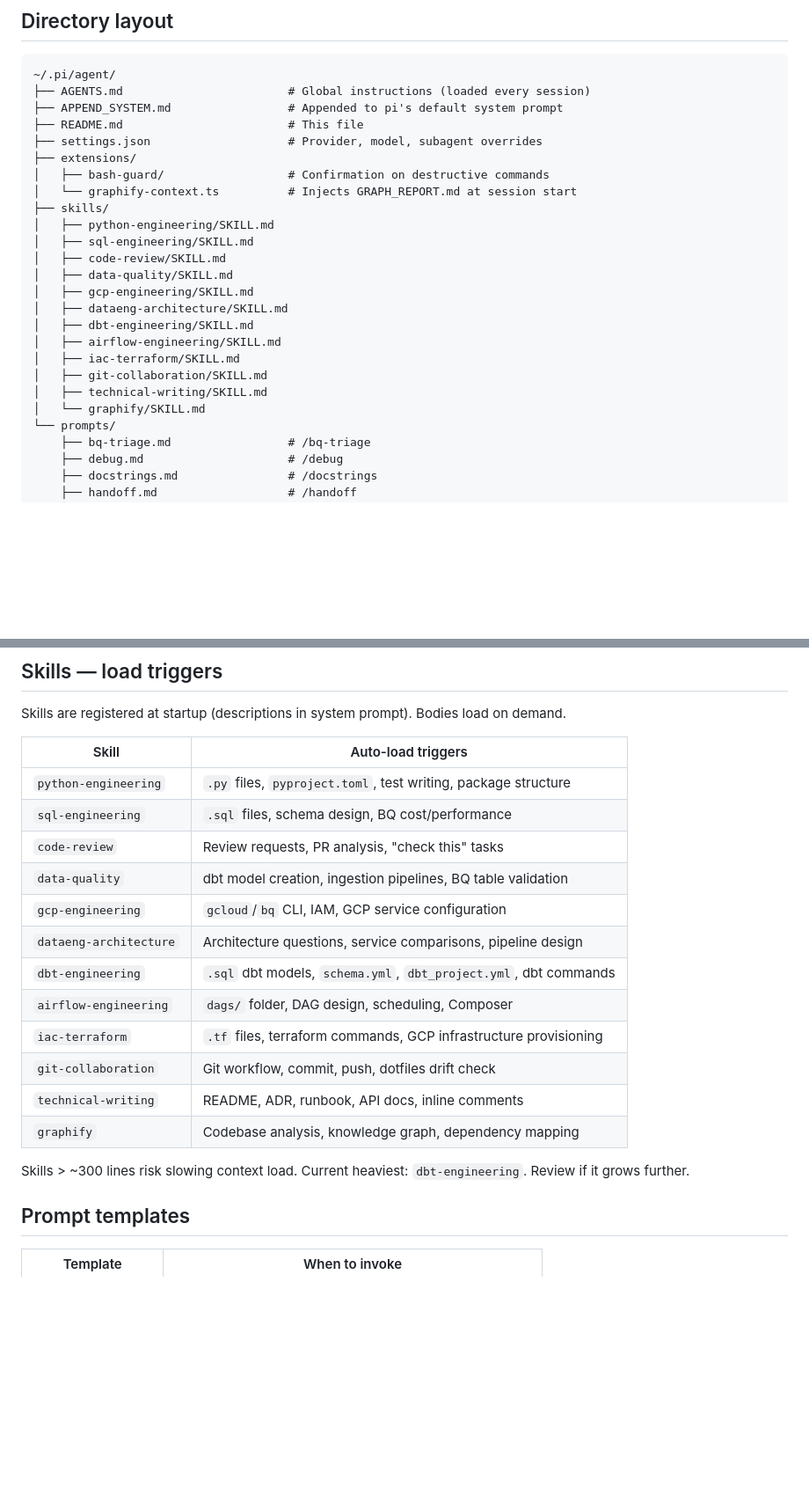
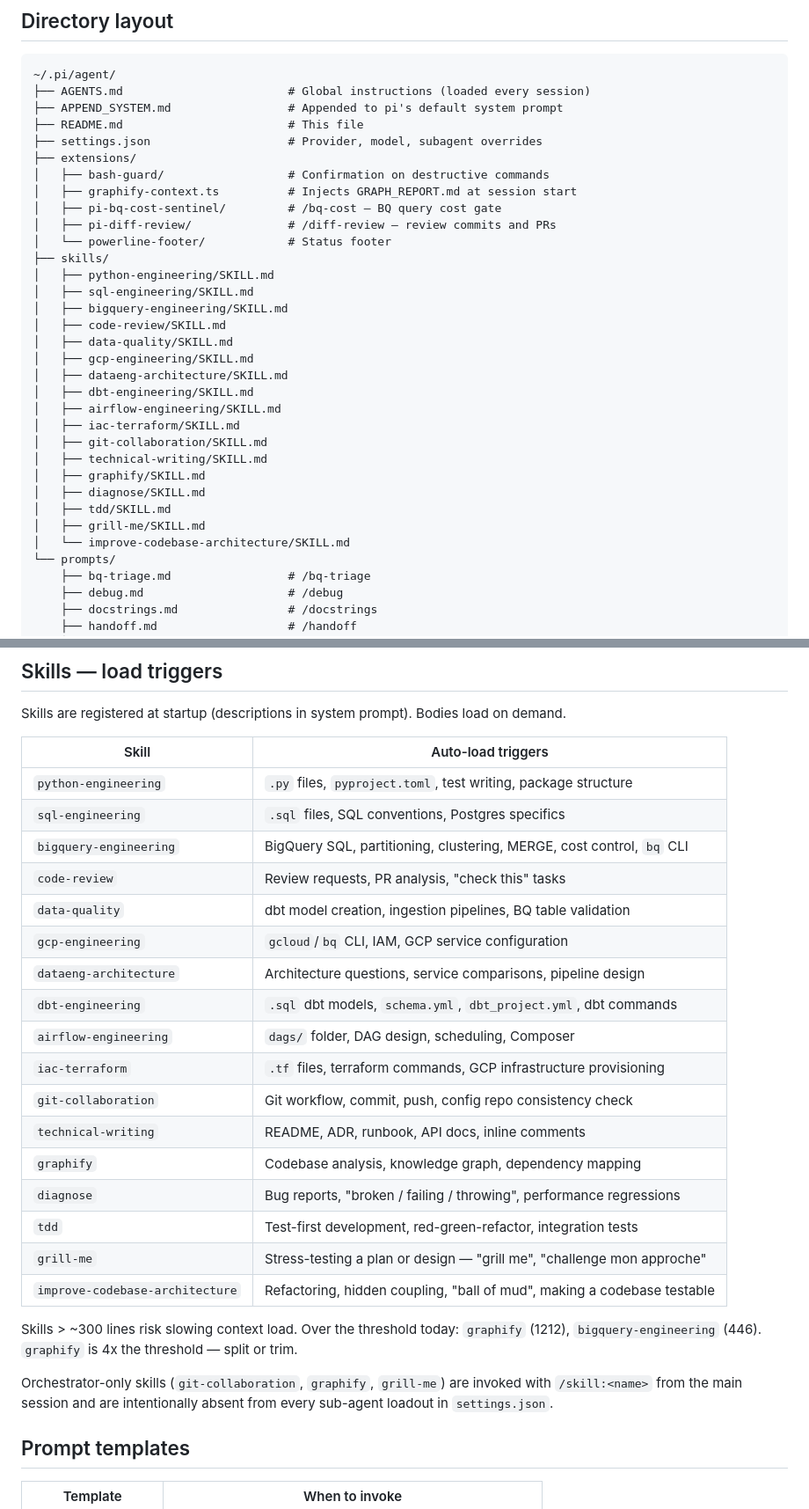
Before and after one commit to mogassama/pi-agent-config, a Markdown page: README.md, 2 parts joined by grey strips. Shown at 88% size. Drawn GitHub-style; blank space fills up the shorter version.

```diff
--- a/README.md
+++ b/README.md
@@ -12,10 +12,14 @@ Personal `~/.pi/agent/` configuration for data engineering work (Python, SQL, GC
 ├── settings.json                    # Provider, model, subagent overrides
 ├── extensions/
 │   ├── bash-guard/                  # Confirmation on destructive commands
-│   └── graphify-context.ts          # Injects GRAPH_REPORT.md at session start
+│   ├── graphify-context.ts          # Injects GRAPH_REPORT.md at session start
+│   ├── pi-bq-cost-sentinel/         # /bq-cost — BQ query cost gate
+│   ├── pi-diff-review/              # /diff-review — review commits and PRs
+│   └── powerline-footer/            # Status footer
 ├── skills/
 │   ├── python-engineering/SKILL.md
 │   ├── sql-engineering/SKILL.md
+│   ├── bigquery-engineering/SKILL.md
 │   ├── code-review/SKILL.md
 │   ├── data-quality/SKILL.md
 │   ├── gcp-engineering/SKILL.md
@@ -25,7 +29,11 @@ Personal `~/.pi/agent/` configuration for data engineering work (Python, SQL, GC
 │   ├── iac-terraform/SKILL.md
 │   ├── git-collaboration/SKILL.md
 │   ├── technical-writing/SKILL.md
-│   └── graphify/SKILL.md
+│   ├── graphify/SKILL.md
+│   ├── diagnose/SKILL.md
+│   ├── tdd/SKILL.md
+│   ├── grill-me/SKILL.md
+│   └── improve-codebase-architecture/SKILL.md
 └── prompts/
     ├── bq-triage.md                 # /bq-triage
     ├── debug.md                     # /debug
@@ -77,7 +85,8 @@ Skills are registered at startup (descriptions in system prompt). Bodies load on
 | Skill | Auto-load triggers |
 |---|---|
 | `python-engineering` | `.py` files, `pyproject.toml`, test writing, package structure |
-| `sql-engineering` | `.sql` files, schema design, BQ cost/performance |
+| `sql-engineering` | `.sql` files, SQL conventions, Postgres specifics |
+| `bigquery-engineering` | BigQuery SQL, partitioning, clustering, MERGE, cost control, `bq` CLI |
 | `code-review` | Review requests, PR analysis, "check this" tasks |
 | `data-quality` | dbt model creation, ingestion pipelines, BQ table validation |
 | `gcp-engineering` | `gcloud`/`bq` CLI, IAM, GCP service configuration |
@@ -85,11 +94,17 @@ Skills are registered at startup (descriptions in system prompt). Bodies load on
 | `dbt-engineering` | `.sql` dbt models, `schema.yml`, `dbt_project.yml`, dbt commands |
 | `airflow-engineering` | `dags/` folder, DAG design, scheduling, Composer |
 | `iac-terraform` | `.tf` files, terraform commands, GCP infrastructure provisioning |
-| `git-collaboration` | Git workflow, commit, push, dotfiles drift check |
+| `git-collaboration` | Git workflow, commit, push, config repo consistency check |
 | `technical-writing` | README, ADR, runbook, API docs, inline comments |
 | `graphify` | Codebase analysis, knowledge graph, dependency mapping |
+| `diagnose` | Bug reports, "broken / failing / throwing", performance regressions |
+| `tdd` | Test-first development, red-green-refactor, integration tests |
+| `grill-me` | Stress-testing a plan or design — "grill me", "challenge mon approche" |
+| `improve-codebase-architecture` | Refactoring, hidden coupling, "ball of mud", making a codebase testable |
 
-Skills > ~300 lines risk slowing context load. Current heaviest: `dbt-engineering`. Review if it grows further.
+Skills > ~300 lines risk slowing context load. Over the threshold today: `graphify` (1212), `bigquery-engineering` (446). `graphify` is 4x the threshold — split or trim.
+
+Orchestrator-only skills (`git-collaboration`, `graphify`, `grill-me`) are invoked with `/skill:<name>` from the main session and are intentionally absent from every sub-agent loadout in `settings.json`.
 
 ## Prompt templates
 
```
Also changed, not shown: skills/gcp-engineering/SKILL.md (+0 -5 lines), skills/git-collaboration/SKILL.md (+91 -37 lines).
